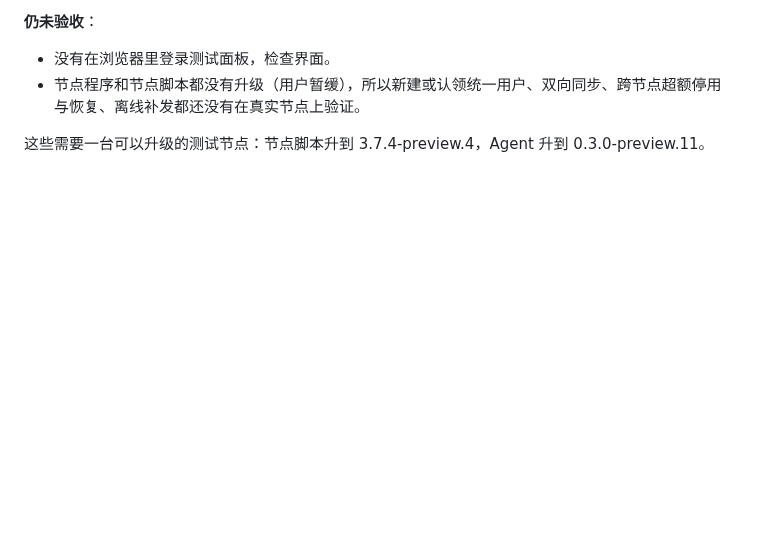
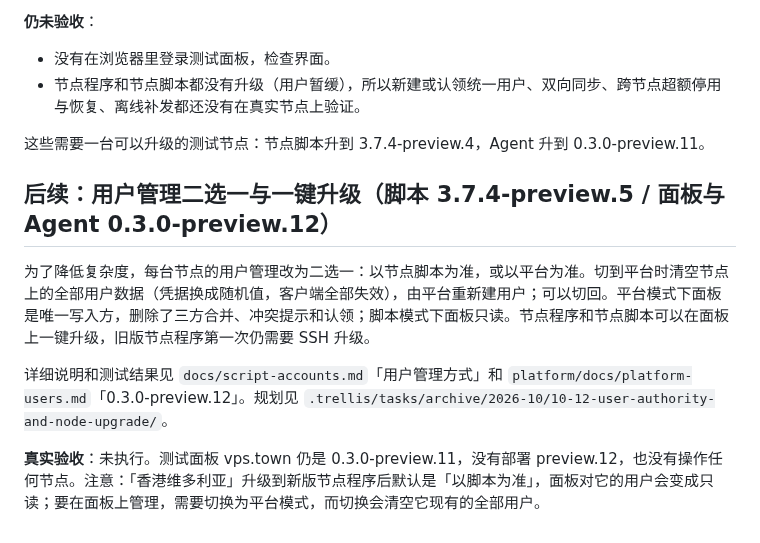
Before and after one commit to mozisen/surge, a Markdown page: docs/platform-user-management.md, the part around the change. Rendered like a GitHub page; blank space fills up the shorter version.

Commit message:
docs: record user authority switch and one-click upgrade
Co-Authored-By: Claude Opus 5.5 <noreply@anthropic.com>

```diff
--- a/docs/platform-user-management.md
+++ b/docs/platform-user-management.md
@@ -48,3 +48,11 @@
 - 节点程序和节点脚本都没有升级（用户暂缓），所以新建或认领统一用户、双向同步、跨节点超额停用与恢复、离线补发都还没有在真实节点上验证。
 
 这些需要一台可以升级的测试节点：节点脚本升到 3.7.4-preview.4，Agent 升到 0.3.0-preview.11。
+
+## 后续：用户管理二选一与一键升级（脚本 3.7.4-preview.5 / 面板与 Agent 0.3.0-preview.12）
+
+为了降低复杂度，每台节点的用户管理改为二选一：以节点脚本为准，或以平台为准。切到平台时清空节点上的全部用户数据（凭据换成随机值，客户端全部失效），由平台重新建用户；可以切回。平台模式下面板是唯一写入方，删除了三方合并、冲突提示和认领；脚本模式下面板只读。节点程序和节点脚本可以在面板上一键升级，旧版节点程序第一次仍需要 SSH 升级。
+
+详细说明和测试结果见 `docs/script-accounts.md`「用户管理方式」和 `platform/docs/platform-users.md`「0.3.0-preview.12」。规划见 `.trellis/tasks/archive/2026-10/10-12-user-authority-and-node-upgrade/`。
+
+**真实验收**：未执行。测试面板 vps.town 仍是 0.3.0-preview.11，没有部署 preview.12，也没有操作任何节点。注意：「香港维多利亚」升级到新版节点程序后默认是「以脚本为准」，面板对它的用户会变成只读；要在面板上管理，需要切换为平台模式，而切换会清空它现有的全部用户。
```
Also changed, not shown: platform/docs/platform-users.md (+26 -0 lines).
